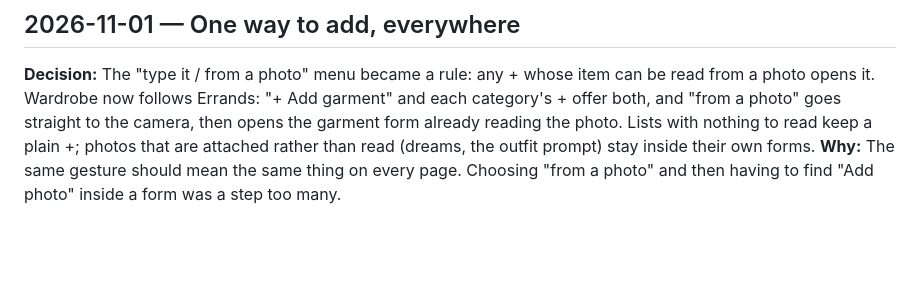
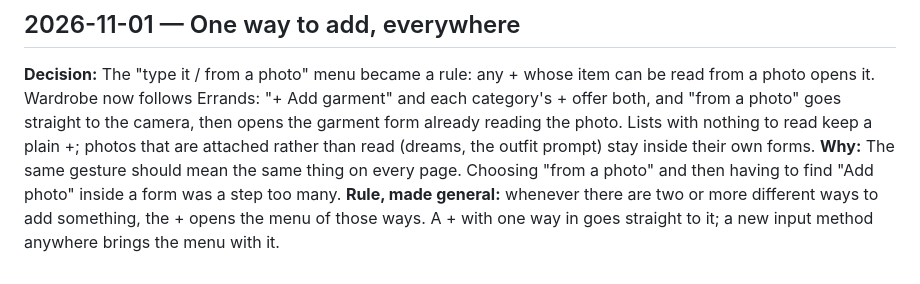
Before and after one commit to imperfectsunset29/life-day-by-day, a Markdown page: project_chronicle_log.md, the part around the change. Rendered like a GitHub page; blank space fills up the shorter version.

```diff
--- a/project_chronicle_log.md
+++ b/project_chronicle_log.md
@@ -161,3 +161,4 @@ Built right away: each morning gets one of eight wordless background moods, so a
 ## 2026-11-01 — One way to add, everywhere
 **Decision:** The "type it / from a photo" menu became a rule: any + whose item can be read from a photo opens it. Wardrobe now follows Errands: "+ Add garment" and each category's + offer both, and "from a photo" goes straight to the camera, then opens the garment form already reading the photo. Lists with nothing to read keep a plain +; photos that are attached rather than read (dreams, the outfit prompt) stay inside their own forms.
 **Why:** The same gesture should mean the same thing on every page. Choosing "from a photo" and then having to find "Add photo" inside a form was a step too many.
+**Rule, made general:** whenever there are two or more different ways to add something, the + opens the menu of those ways. A + with one way in goes straight to it; a new input method anywhere brings the menu with it.
```
Also changed, not shown: CLAUDE.md (+4 -1 lines).
